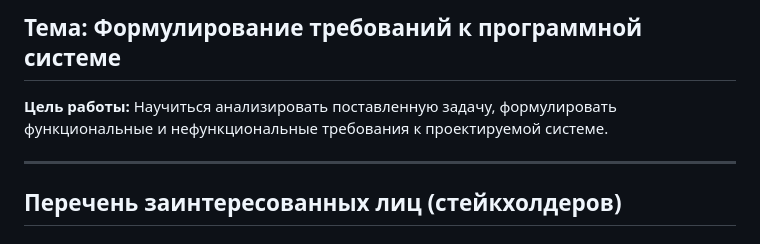
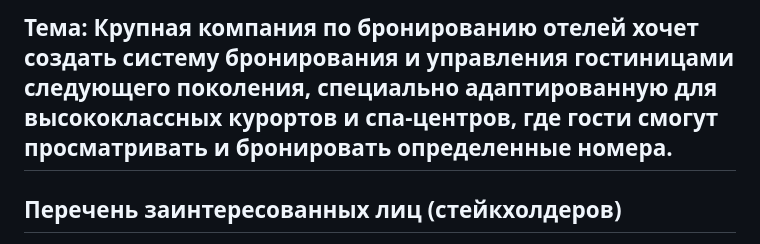
Before and after one commit to Yarixxxxx/Architecture-25-26, a Markdown page: README.md, the part around the change. Drawn GitHub-style.

```diff
--- a/README.md
+++ b/README.md
@@ -1,8 +1,4 @@
-## Тема: Формулирование требований к программной системе
-
-**Цель работы:** Научиться анализировать поставленную задачу, формулировать функциональные и нефункциональные требования к проектируемой системе.
-
----
+## Тема: Крупная компания по бронированию отелей хочет создать систему бронирования и управления гостиницами следующего поколения, специально адаптированную для высококлассных курортов и спа-центров, где гости смогут просматривать и бронировать определенные номера.
 
 ## Перечень заинтересованных лиц (стейкхолдеров)
 
```
